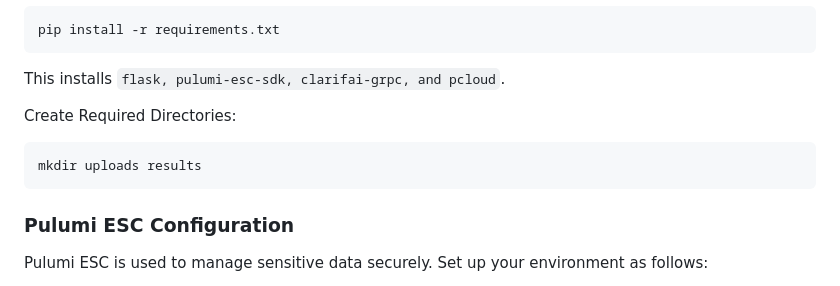
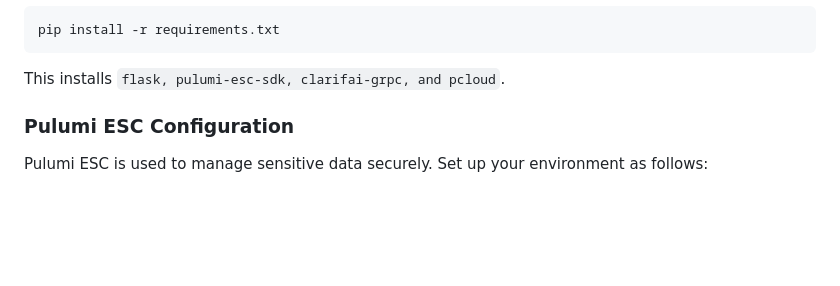
Before and after one commit to kihuni/Secure-Image-Processing-Pipeline, a Markdown page: README.md, the part around the change. Drawn GitHub-style; blank space fills up the shorter version.

````diff
--- a/README.md
+++ b/README.md
@@ -83,10 +83,7 @@ pip install -r requirements.txt
 ```
 This installs `flask, pulumi-esc-sdk, clarifai-grpc, and pcloud`.
 
-Create Required Directories:
-```
-mkdir uploads results
-```
+
 ### Pulumi ESC Configuration
 
 Pulumi ESC is used to manage sensitive data securely. Set up your environment as follows:
````
